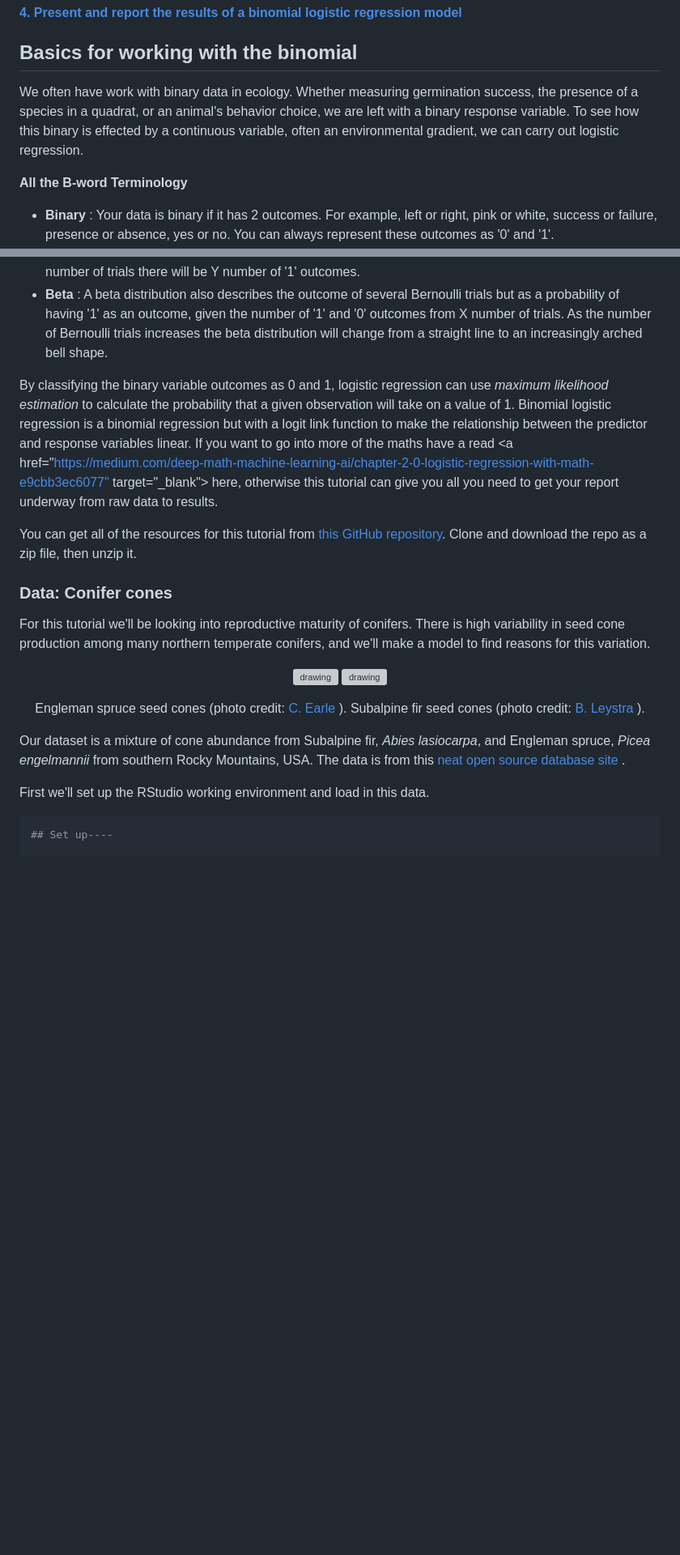
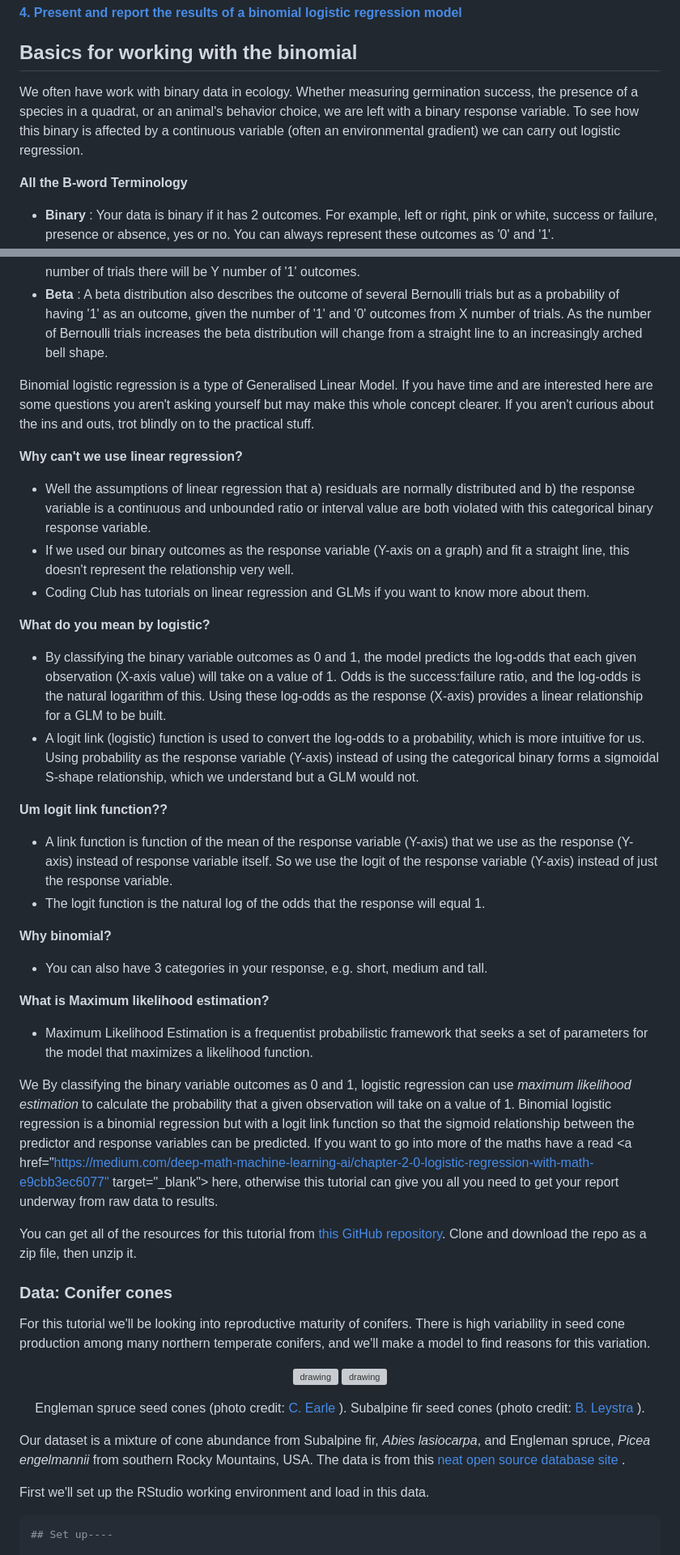
Before and after one commit to elizobo/LR_tutorial, a Markdown page: index.md, 2 parts joined by grey strips. Shown: that part at 81% size. GitHub-like rendering; blank space fills up the shorter version; grey boxes are pictures that could not be loaded.

```diff
--- a/index.md
+++ b/index.md
@@ -21,7 +21,7 @@
 
 ## Basics for working with the binomial
 
-We often have work with binary data in ecology. Whether measuring germination success, the presence of a species in a quadrat, or an animal's behavior choice, we are left with a binary response variable. To see how this binary is effected by a continuous variable, often an environmental gradient, we can carry out logistic regression.
+We often have work with binary data in ecology. Whether measuring germination success, the presence of a species in a quadrat, or an animal's behavior choice, we are left with a binary response variable. To see how this binary is affected by a continuous variable (often an environmental gradient) we can carry out logistic regression.
 
 __All the B-word Terminology__
 
@@ -31,7 +31,28 @@ __All the B-word Terminology__
 -   __Binomial__ : A binomial distribution describes the outcome of several Bernoulli trials - the probability that in X number of trials there will be Y number of '1' outcomes.
 -   __Beta__ : A beta distribution also describes the outcome of several Bernoulli trials but as a probability of having '1' as an outcome, given the number of '1' and '0' outcomes from X number of trials. As the number of Bernoulli trials increases the beta distribution will change from a straight line to an increasingly arched bell shape.
 
-By classifying the binary variable outcomes as 0 and 1, logistic regression can use *maximum likelihood estimation* to calculate the probability that a given observation will take on a value of 1. Binomial logistic regression is a binomial regression but with a logit link function to make the relationship between the predictor and response variables linear. If you want to go into more of the maths have a read \<a href="<https://medium.com/deep-math-machine-learning-ai/chapter-2-0-logistic-regression-with-math-e9cbb3ec6077>["](https://portal.edirepository.org/nis/home.jsp%22) target="\_blank"\> here</a>, otherwise this tutorial can give you all you need to get your report underway from raw data to results.
+Binomial logistic regression is a type of Generalised Linear Model. If you have time and are interested here are some questions you aren't asking yourself but may make this whole concept clearer. If you aren't curious about the ins and outs, trot blindly on to the practical stuff.
+
+__Why can't we use linear regression?__
+-  Well the assumptions of linear regression that a) residuals are normally distributed and b) the response variable is a continuous and unbounded ratio or interval value are both violated with this categorical binary response variable.
+-  If we used our binary outcomes as the response variable (Y-axis on a graph) and fit a straight line, this doesn't represent the relationship very well.
+-  Coding Club has tutorials on linear regression and GLMs if you want to know more about them.
+
+__What do you mean by logistic?__
+-  By classifying the binary variable outcomes as 0 and 1, the model predicts the log-odds that each given observation (X-axis value) will take on a value of 1. Odds is the success:failure ratio, and the log-odds is the natural logarithm of this. Using these log-odds as the response (X-axis) provides a linear relationship for a GLM to be built.
+-  A logit link (logistic) function is used to convert the log-odds to a probability, which is more intuitive for us. Using probability as the response variable (Y-axis) instead of using the categorical binary forms a sigmoidal S-shape relationship, which we understand but a GLM would not.
+
+__Um logit link function??__
+-  A link function is function of the mean of the response variable (Y-axis) that we use as the response (Y-axis) instead of response variable itself. So we use the logit of the response variable (Y-axis) instead of just the response variable.
+-  The logit function is the natural log of the odds that the response will equal 1.
+
+__Why binomial?__
+-  You can also have 3 categories in your response, e.g. short, medium and tall.
+
+__What is Maximum likelihood estimation?__
+-  Maximum Likelihood Estimation is a frequentist probabilistic framework that seeks a set of parameters for the model that maximizes a likelihood function.
+
+We By classifying the binary variable outcomes as 0 and 1, logistic regression can use *maximum likelihood estimation* to calculate the probability that a given observation will take on a value of 1. Binomial logistic regression is a binomial regression but with a logit link function so that the sigmoid relationship between the predictor and response variables can be predicted. If you want to go into more of the maths have a read \<a href="<https://medium.com/deep-math-machine-learning-ai/chapter-2-0-logistic-regression-with-math-e9cbb3ec6077>["](https://portal.edirepository.org/nis/home.jsp%22) target="\_blank"\> here</a>, otherwise this tutorial can give you all you need to get your report underway from raw data to results.
 
 You can get all of the resources for this tutorial from <a href="https://github.com/elizobo/LR_tutorial" target="_blank">this GitHub repository</a>. Clone and download the repo as a zip file, then unzip it.
 
@@ -44,12 +65,11 @@ For this tutorial we'll be looking into reproductive maturity of conifers. There
   <img src="{{ site.baseurl }}/images/subalpfir_cone.png" alt="drawing" width="50%" >
 </p>
 <p align="center">
-  Engleman spruce seed cones (photo credit: <a href="https://https://www.conifers.org/pi/Picea_engelmannii.php" target="_blank"> C. Earle </a>).
-  Subalpine fir seed cones (photo credit: <a href="https://www.flickr.com/photos/76416226@N03/6881892262" target="_blank"> B. Leystra </a>).
+  Engleman spruce seed cones (photo credit: <a href="https://https://www.conifers.org/pi/Picea_engelmannii.php" target="_blank"> C. Earle </a>).                Subalpine fir seed cones (photo credit: <a href="https://www.flickr.com/photos/76416226@N03/6881892262" target="_blank"> B. Leystra </a>).
 </p>
 
 
-Our dataset is a mixture of cone abundance from Subalpine fir, *Abies lasiocarpa*, and Engleman spruce, *Picea engelmannii* from southern Rocky Mountains, USA. The data is from this <a href="https://portal.edirepository.org/nis/home.jsp" target="_blank"> neat open source database site </a>.
+Our dataset is a mixture of cone abundance from Subalpine fir, _Abies lasiocarpa_, and Engleman spruce, _Picea engelmannii_ from southern Rocky Mountains, USA. The data is from this <a href="https://portal.edirepository.org/nis/home.jsp" target="_blank"> neat open source database site </a>.
 
 
 First we'll set up the RStudio working environment and load in this data.
```
Also changed, not shown: other parts of index.md (+2 -2 lines).
